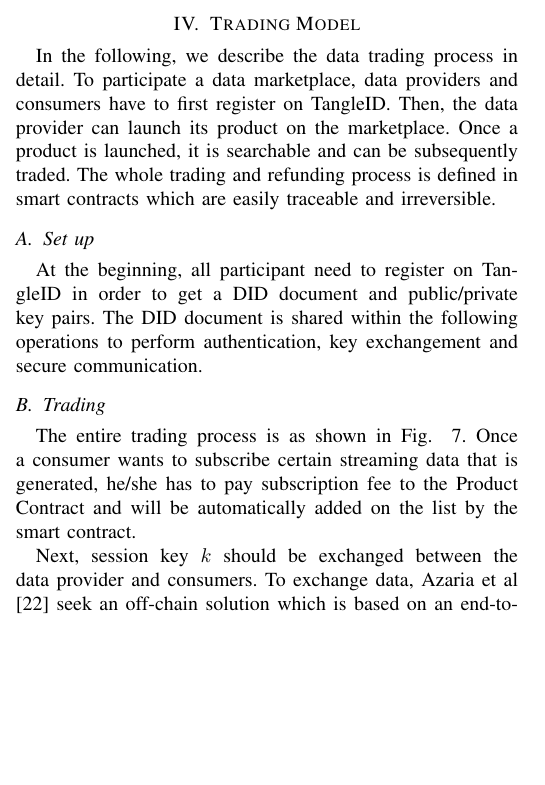
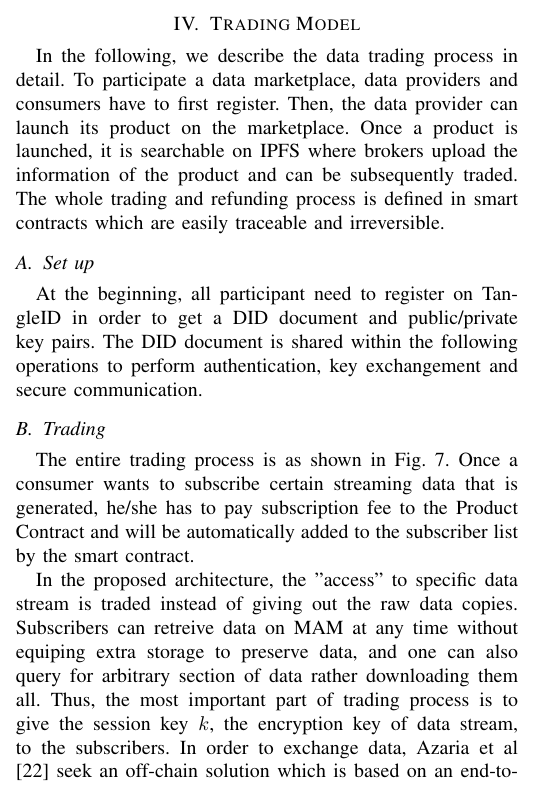
Before and after one commit to jkrvivian/BRAINS2020, a LaTeX paper (paper.tex): part of one column of page 5 of 8 before the commit and part of one column of page 5 of 9 after it, cut so that both start at the same text, the shorter picture padded with empty space. Compiled offline with pdfLaTeX; a missing font is replaced by an installed copy or a similar font; a LaTeX package or settings file that is missing is left out.

Commit message:
Modify Trading Model

```diff
--- a/paper.tex
+++ b/paper.tex
@@ -212,7 +212,7 @@ $S$ is the signer's signature of $C$. In RSA system, $ed$ is equal to 1. To remo
 The user gets $m^d$ which is the signer's signature of the message $m$. At the same time, the signer does not know $m$ and the session key is protected.
 
 \section{Trading Model}
-In the following, we describe the data trading process in detail. To participate a data marketplace, data providers and consumers have to first register on TangleID. Then,  the data provider can launch its product on the marketplace. Once a product is launched, it is searchable and can be subsequently traded. The whole trading and refunding process is defined in smart contracts which are easily traceable and irreversible.
+In the following, we describe the data trading process in detail. To participate a data marketplace, data providers and consumers have to first register. Then,  the data provider can launch its product on the marketplace. Once a product is launched, it is searchable on IPFS where brokers upload the information of the product and can be subsequently traded. The whole trading and refunding process is defined in smart contracts which are easily traceable and irreversible.
 
 \subsection{Set up}
 At the beginning, all participant need to register on TangleID in order to get a DID document and public/private key pairs. The DID document is shared within the following operations to perform authentication, key exchangement and secure communication.
@@ -220,7 +220,7 @@ At the beginning, all participant need to register on TangleID in order to get a
 \subsection{Trading}
 \label{section:trading}
 
-The entire trading process is as shown in Fig.~ \ref{fig:trading_product}. Once a consumer wants to subscribe certain streaming data that is generated, he/she has to pay subscription fee to the Product Contract and will be automatically added on the list by the smart contract.
+The entire trading process is as shown in Fig.~\ref{fig:trading_product}. Once a consumer wants to subscribe certain streaming data that is generated, he/she has to pay subscription fee to the Product Contract and will be automatically added to the subscriber list by the smart contract.
 
 \begin{figure}[!t]
     \centering
@@ -229,7 +229,7 @@ The entire trading process is as shown in Fig.~ \ref{fig:trading_product}. Once
     \label{fig:trading_product}
 \end{figure}
 
-Next, session key $k$ should be exchanged between the data provider and consumers. To exchange data, Azaria et al\cite{Medrec} seek an off-chain solution which is based on an end-to-end communication to ensure the efficiency and low costs. However, it is hard to avoid that the data source is unavailable or the sender sends incorrect data intentionally. Instead of using off-chain solution, we use smart contract to transfer the session key\cite{3tierDataMarket} that not only ensures the consistency of the session key, the availability of the source and the traceability of the record, but also prevents malicious participants to cheat others.
+In the proposed architecture, the "access" to specific data stream is traded instead of giving out the raw data copies. Subscribers can retreive data on MAM at any time without equiping extra storage to preserve data, and one can also query for arbitrary section of data rather downloading them all. Thus, the most important part of trading process is to give the session key $k$, the encryption key of data stream, to the subscribers. In order to exchange data, Azaria et al\cite{Medrec} seek an off-chain solution which is based on an end-to-end communication to ensure the efficiency and low costs. However, it is hard to avoid that the data source is unavailable or the sender sends incorrect data intentionally. Instead of the off-chain solution, we use smart contract to transfer the session key\cite{3tierDataMarket} that not only ensures the consistency of the session key, the availability of the source and the traceability of the record, but also prevents malicious participants to cheat others. With the help of brokers and smart contracts, both providers and subscribers do not need to be online at the same time to procceed the trading process.
 
 \lstdefinestyle{solidity}{
 	captionpos=b,
```
Also changed, not shown: references.bib (+8 -0 lines), images/key_exchange.jpg (added), images/key_exchange.png (deleted), images/refund.jpg (added), images/refund.png (deleted), images/trading_product.jpg, paper.tex (4 more changed lines).
